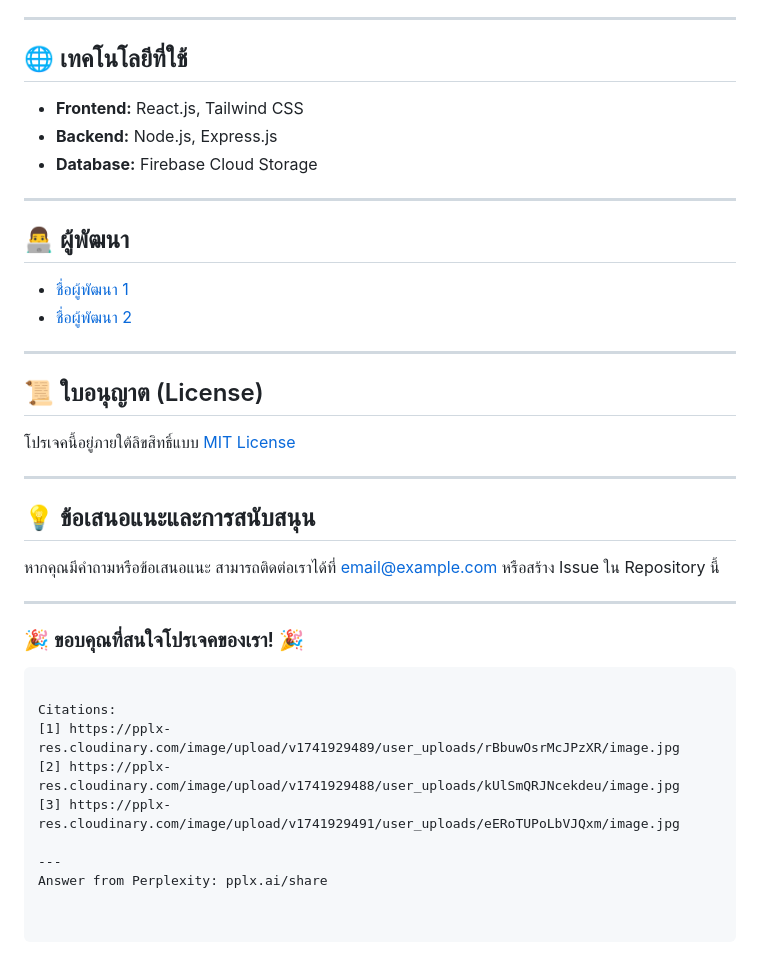
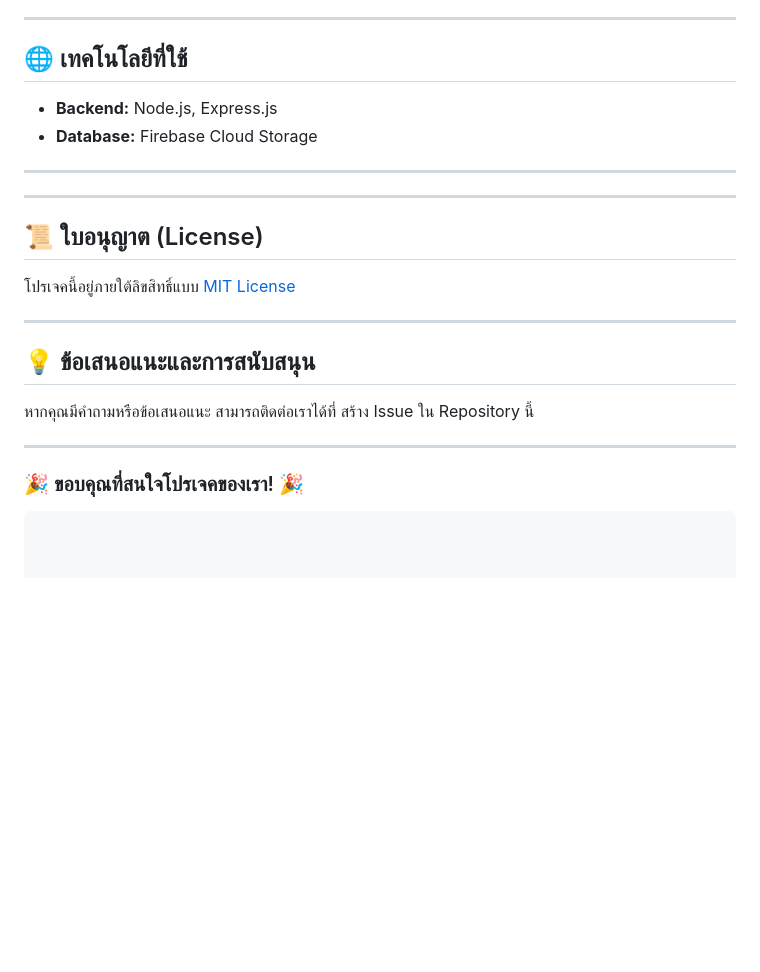
Before and after one commit to XkJeCH/WIRELESS-PRESENTATION-AND-FILETRANSFFER, a Markdown page: README.md, the part around the change. Drawn GitHub-style; blank space fills up the shorter version.

````diff
--- a/README.md
+++ b/README.md
@@ -48,15 +48,11 @@
 ---
 
 ## 🌐 เทคโนโลยีที่ใช้
-- **Frontend:** React.js, Tailwind CSS
 - **Backend:** Node.js, Express.js
 - **Database:** Firebase Cloud Storage
 
 ---
 
-## 👨‍💻 ผู้พัฒนา
-- [ชื่อผู้พัฒนา 1](https://github.com/username1)
-- [ชื่อผู้พัฒนา 2](https://github.com/username2)
 
 ---
 
@@ -66,17 +62,9 @@
 ---
 
 ## 💡 ข้อเสนอแนะและการสนับสนุน
-หากคุณมีคำถามหรือข้อเสนอแนะ สามารถติดต่อเราได้ที่ [email@example.com](mailto:email@example.com) หรือสร้าง Issue ใน Repository นี้
+หากคุณมีคำถามหรือข้อเสนอแนะ สามารถติดต่อเราได้ที่ สร้าง Issue ใน Repository นี้
 
 ---
 
 ### 🎉 ขอบคุณที่สนใจโปรเจคของเรา! 🎉
 ```
-
-Citations:
-[1] https://pplx-res.cloudinary.com/image/upload/v1741929489/user_uploads/rBbuwOsrMcJPzXR/image.jpg
-[2] https://pplx-res.cloudinary.com/image/upload/v1741929488/user_uploads/kUlSmQRJNcekdeu/image.jpg
-[3] https://pplx-res.cloudinary.com/image/upload/v1741929491/user_uploads/eERoTUPoLbVJQxm/image.jpg
-
----
-Answer from Perplexity: pplx.ai/share
````
